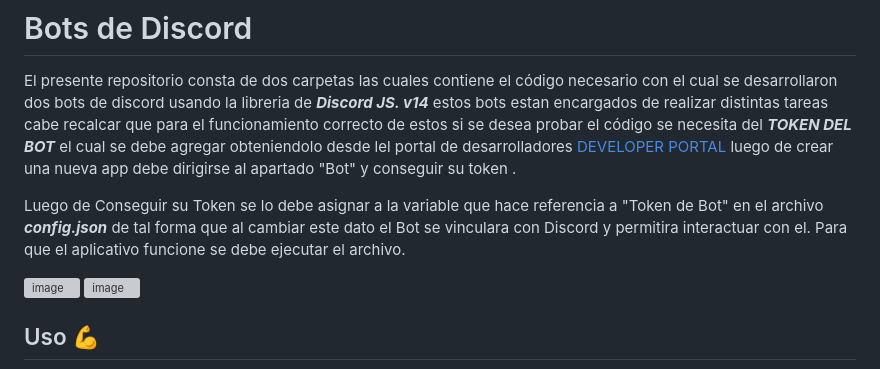
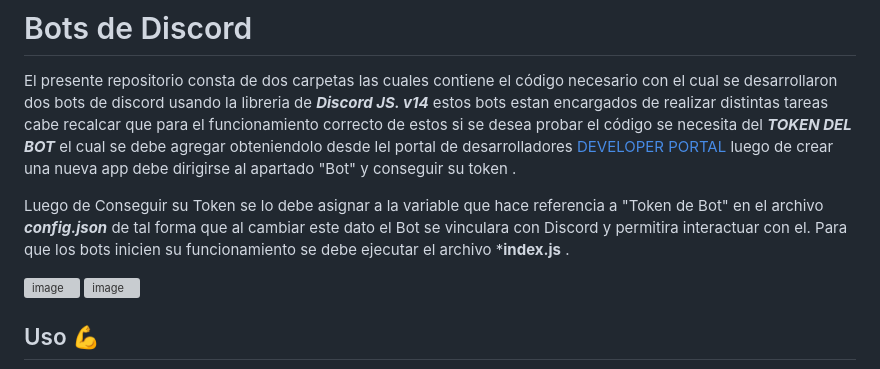
Before and after one commit to 2k12/discord_bots, a Markdown page: README.md, the part around the change. Rendered like a GitHub page; grey boxes are pictures that could not be loaded.

Commit message:
Actualización README.md

```diff
--- a/README.md
+++ b/README.md
@@ -8,7 +8,7 @@ al apartado "Bot" y conseguir su token .
 
 Luego de Conseguir su Token se lo debe asignar a la variable que hace referencia a "Token de Bot" en el archivo ***config.json*** de tal forma
 que al cambiar este dato el Bot se vinculara con Discord y permitira interactuar con el.
-Para que el aplicativo funcione se debe ejecutar el archivo.
+Para que los bots inicien su funcionamiento se debe ejecutar el archivo ***index.js** .
 
 ![image](https://github.com/2k12/discord_bots/assets/104972625/73aedc85-3578-4448-b9d6-d64460ac1537)
                       ![image](https://github.com/2k12/discord_bots/assets/104972625/32cb96dd-8087-4d75-a457-e57bd4f700f8)
```
